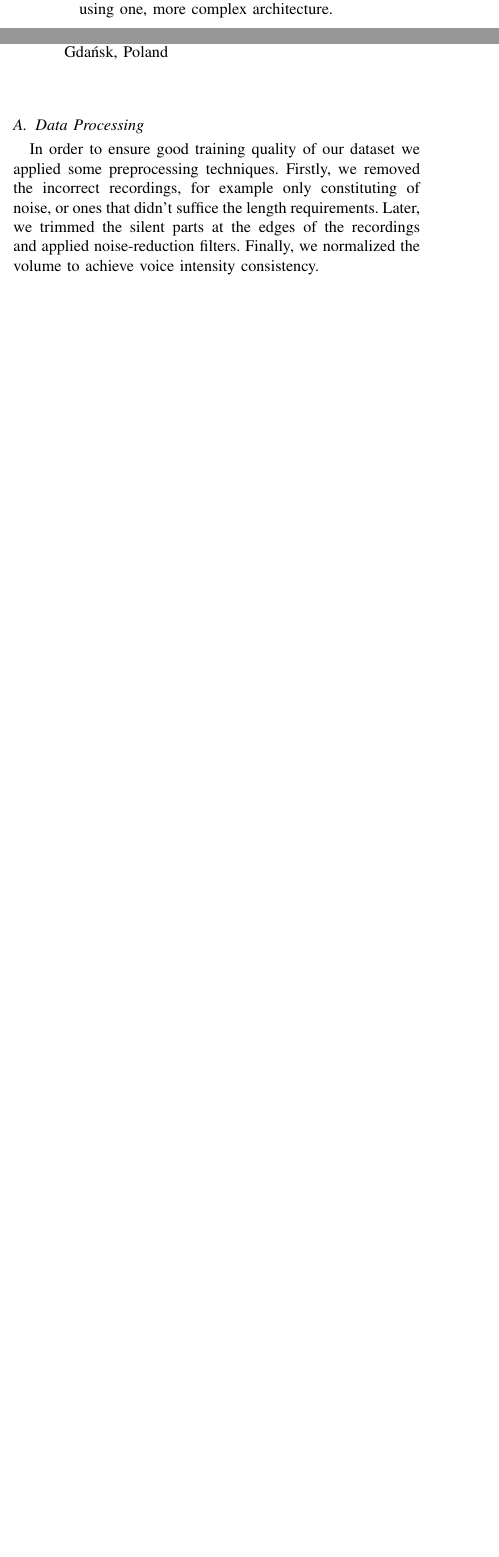
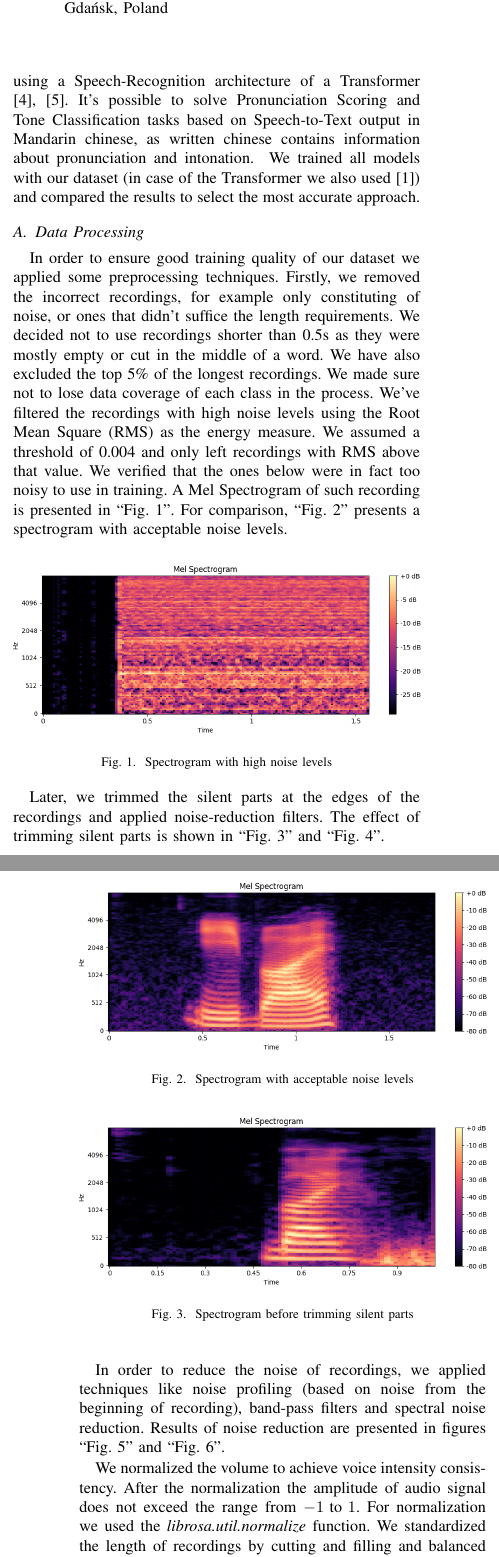
Before and after one commit to lukmanis25/Speech-Recognition-Model-for-Mandarin-Chinese, a LaTeX paper (doc/ieee.tex): two parts of the columns of page 1 of 3 before the commit and two parts of the columns of pages 1 and 2 of 4 after it, joined at a grey line, cut at the place of the change, the shorter picture padded with empty space. Compiled offline with pdfLaTeX; a missing font is replaced by an installed copy or a similar font; a LaTeX package or settings file that is missing is left out.

Commit message:
documentation of data processing

```diff
--- a/doc/ieee.tex
+++ b/doc/ieee.tex
@@ -5,6 +5,7 @@
 \usepackage{amsmath,amssymb,amsfonts}
 \usepackage{algorithmic}
 \usepackage{graphicx}
+\usepackage{siunitx}
 \usepackage{textcomp}
 \usepackage{xcolor}
 \def\BibTeX{{\rm B\kern-.05em{\sc i\kern-.025em b}\kern-.08em
@@ -60,8 +60,27 @@ After the literature review, our first notion was the limitation of publicly ava
+After the literature review, our first notion was the limited quantity of publicly available datasets, especially regarding the subject of Tone Classification (TC). \cite{warden2018speechcommandsdatasetlimitedvocabulary} mentions difficulties in finding and accessing datasets for ASR in Chinese and suggests a new one for Keyword Detection. We picked two Deep Learning architectures to build on and train: \cite{Gao2019ToneNetAC} (a Convolutional Neural Network - CNN), and \cite{8462506} (a Transformer).
 
 \section{Approach}
-We decided to first develop separate CNN models for the tasks of Pronunciation Evaluation (PE) and Tone Classification. Afterwards we attempted to solve both of these tasks using one, more complex architecture.
+We decided to first develop separate CNN models for the tasks of Pronunciation Evaluation (PE) and Tone Classification. Afterwards we attempted to solve both of these tasks using a Speech-Recognition architecture of a Transformer \cite{vaswani2023attentionneed,8462506}. It's possible to solve Pronunciation Scoring and Tone Classification tasks based on Speech-to-Text output in Mandarin chinese, as written chinese contains information about pronunciation and intonation. \
+We trained all models with our dataset (in case of the Transformer we also used \cite{shi2021aishell3multispeakermandarintts}) and compared the results to select the most accurate approach.
 
 \subsection{Data Processing}
-In order to ensure good training quality of our dataset we applied some preprocessing techniques. Firstly, we removed the incorrect recordings, for example only constituting of noise, or ones that didn't suffice the length requirements.
-Later, we trimmed the silent parts at the edges of the recordings and applied noise-reduction filters. Finally, we normalized the volume to achieve voice intensity consistency. \\
-We split the dataset into training, validation and test sets and balanced representation of positive and negative cases for each class. We conducted data augmentation on the training set. \\
+In order to ensure good training quality of our dataset we applied some preprocessing techniques. Firstly, we removed the incorrect recordings, for example only constituting of noise, or ones that didn't suffice the length requirements. We decided not to use recordings shorter than 0.5s as they were mostly empty or cut in the middle of a word. We have also excluded the top 5\% of the longest recordings. We made sure not to lose data coverage of each class in the process.
+We've filtered the recordings with high noise levels using the Root Mean Square (RMS) as the energy measure. We assumed a threshold of 0.004 and only left recordings with RMS above that value. We verified that the ones below were in fact too noisy to use in training. A Mel Spectrogram of such recording is presented in ``Fig.~\ref{fig_Noise}''. For comparison, ``Fig.~\ref{fig_NoNoise}'' presents a spectrogram with acceptable noise levels.
+
+\begin{figure}[htbp]
+    \centerline{\includegraphics[width=0.5\textwidth]{Figures/Fig_Noise.png}}
+    \caption{Spectrogram with high noise levels}
+    \label{fig_Noise} % ``Fig.~\ref{fig_Noise}''
+    \end{figure}
+
+\begin{figure}[htbp]
+    \centerline{\includegraphics[width=0.5\textwidth]{Figures/Fig_NoNoise.png}}
+    \caption{Spectrogram with acceptable noise levels}
+    \label{fig_NoNoise} % ``Fig.~\ref{fig_Noise}''
+    \end{figure}
+
+Later, we trimmed the silent parts at the edges of the recordings and applied noise-reduction filters. The effect of trimming silent parts is shown in ``Fig.~\ref{fig_Silence}'' and ``Fig.~\ref{fig_NoSilence}''.
+
+\begin{figure}[hbtp]
+    \centerline{\includegraphics[width=0.5\textwidth]{Figures/Fig_Silence.png}}
+    \caption{Spectrogram before trimming silent parts}
@@ -68,5 +93,26 @@ We split the dataset into training, validation and test sets and balanced repres
+    \label{fig_NoSilence} % ``Fig.~\ref{fig_Noise}''
+    \end{figure}
+
+In order to reduce the noise of recordings, we applied techniques like noise profiling (based on noise from the beginning of recording), band-pass filters and spectral noise reduction.
+Results of noise reduction are presented in figures ``Fig.~\ref{fig_NoiseBefore}'' and ``Fig.~\ref{fig_NoiseAfter}''.
+
+\begin{figure}[hbtp]
+    \centerline{\includegraphics[width=0.5\textwidth]{Figures/Fig_NoiseBefore.png}}
+    \caption{Spectrogram before noise reduction}
+    \label{fig_NoiseBefore} % ``Fig.~\ref{fig_Noise}''
+    \end{figure}
+
+\begin{figure}[hbtp]
+    \centerline{\includegraphics[width=0.5\textwidth]{Figures/Fig_NoiseAfter.png}}
+    \caption{Spectrogram after noise reduction}
+    \label{fig_NoiseAfter} % ``Fig.~\ref{fig_Noise}''
+    \end{figure}
+
+We normalized the volume to achieve voice intensity consistency. After the normalization the amplitude of audio signal does not exceed the range from \numrange[range-phrase =\text{ to }]{-1}{1}. For normalization we used the \textit{librosa.util.normalize} function.
+We standardized the length of recordings by cutting and filling and balanced the representation of each class by equalizing the number of positive and negative samples.
+We split the dataset into training, validation and test sets (in proportion of 0.7, 0.15, 0.15). We conducted data augmentation on the training set, which included altering speed and voice level of recordings using functions from \textit{librosa.effects} library.
 After obtaining the spectrograms required as an input for our models, we observed a significant improvement in the training.
 
 \subsection{CNN for Tone Recognition}
-We have prepared a multilayer CNN to classify the tone of speech phonemes into one of 4 defined tones (1 to 4, not counting the neutral one, denoted by 0). It consists of convolution layers, batch normalization, activation functions and pooling layers.
+We used a multilayer CNN based on \cite{Gao2019ToneNetAC}. It classifies the tone of speech phonemes into one of 4 defined tones (1 to 4, not counting the neutral one, denoted by 0). The network consists of convolution layers, batch normalization, activation functions and pooling layers.
 The input layer takes two-dimensional data and passes the output to 4 convolution blocks with the number of filters ascending through values: 64, 128, 256, 512 and altering steps, which allow hierarchical feature extraction. Finally we apply Data Flattening combined with 2 Fully Connected Layers (FCLs) of 1024 units followed by a softmax layer to obtain probabilities.
```
Also changed, not shown: doc/IEEE_references.bib (+8 -0 lines), doc/Figures/Fig_NoNoise.png (added), doc/Figures/Fig_NoSilence.png (added), doc/Figures/Fig_Noise.png (added), doc/Figures/Fig_NoiseAfter.png (added), doc/Figures/Fig_NoiseBefore.png (added), doc/Figures/Fig_STPE.png (renamed from doc/Fig_STPE.png), doc/Figures/Fig_STTC.png (renamed from doc/Fig_STTC.png), doc/Figures/Fig_Silence.png (added), doc/ieee.pdf, doc/ieee.tex (27 more changed lines).
